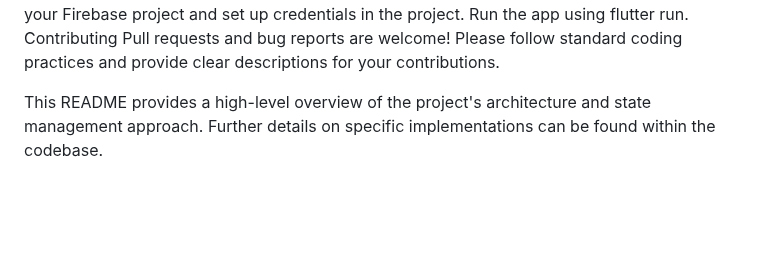
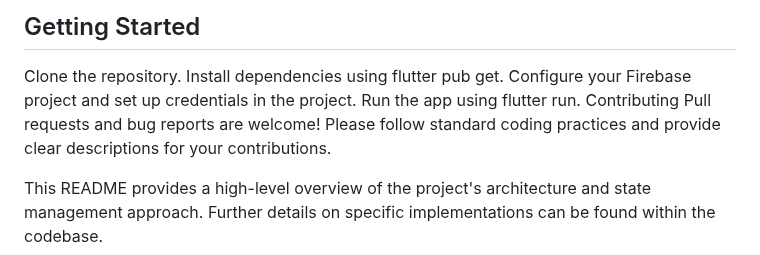
Before and after one commit to MahmoudKhaled98/TechAdvisor-Flutter-app, a Markdown page: README.md, the part around one of its changes. Rendered like a GitHub page; blank space fills up the shorter version.

```diff
--- a/README.md
+++ b/README.md
@@ -59,3 +105,4 @@ Getting Started
+## Getting Started
 Clone the repository.
 Install dependencies using flutter pub get.
 Configure your Firebase project and set up credentials in the project.
```
Also changed, not shown: other parts of README.md (+95 -49 lines).
